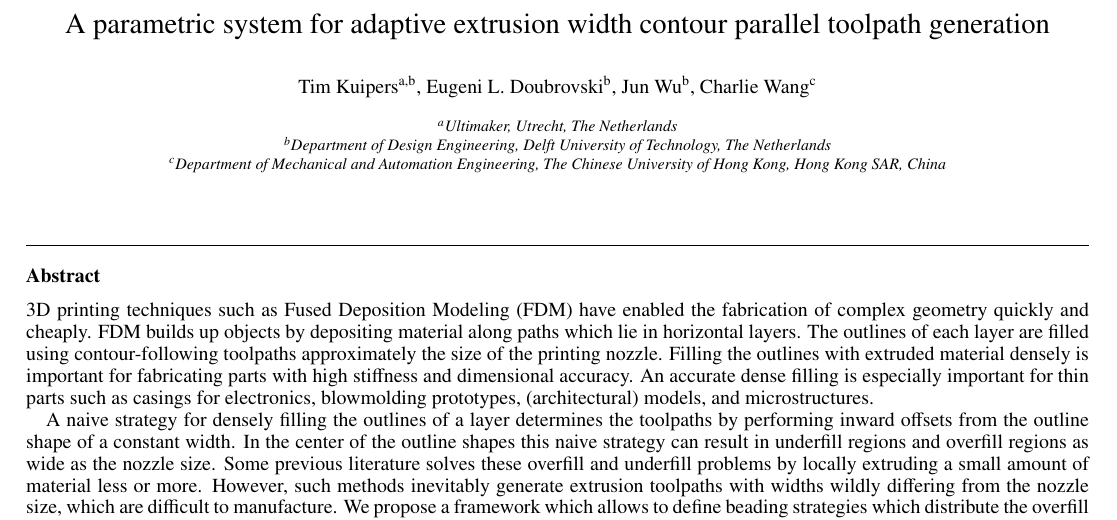
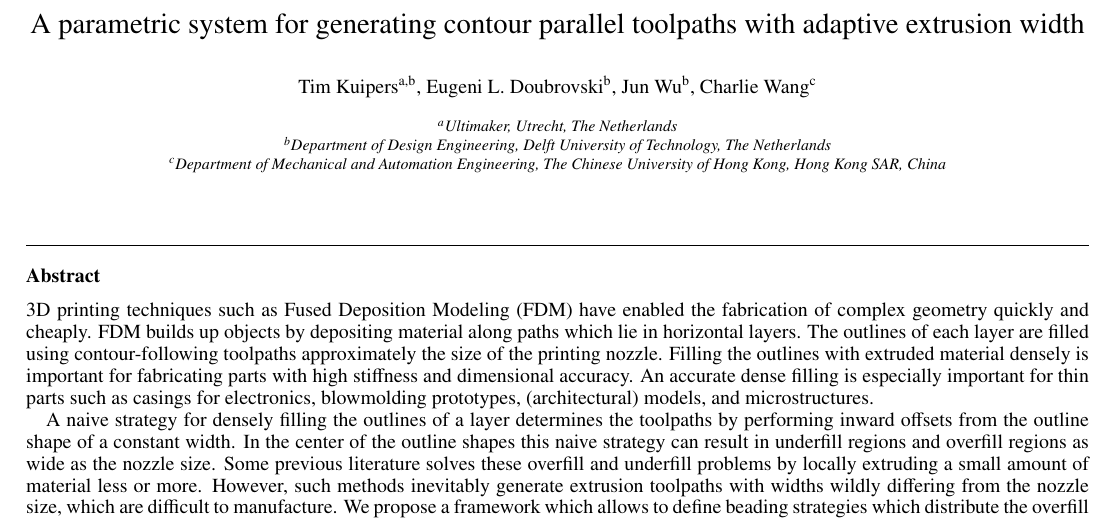
Before and after one commit to BagelOrb/variable_width_paper, a LaTeX paper (0_main.tex): part of page 1 of 16, cut so that both start at the same text. Compiled offline with pdfLaTeX.

Commit message:
change title

```diff
--- a/0_main.tex
+++ b/0_main.tex
@@ -177,7 +177,7 @@
 \begin{frontmatter} % SPM template
 
 %\title{A robust framework for variable extrusion width concentric toolpath generation}
-\title{A parametric system for adaptive extrusion width contour parallel toolpath generation}
+\title{A parametric system for generating contour parallel toolpaths with adaptive extrusion width}
 
 %\author{Paper ID: xxx}
 
```
